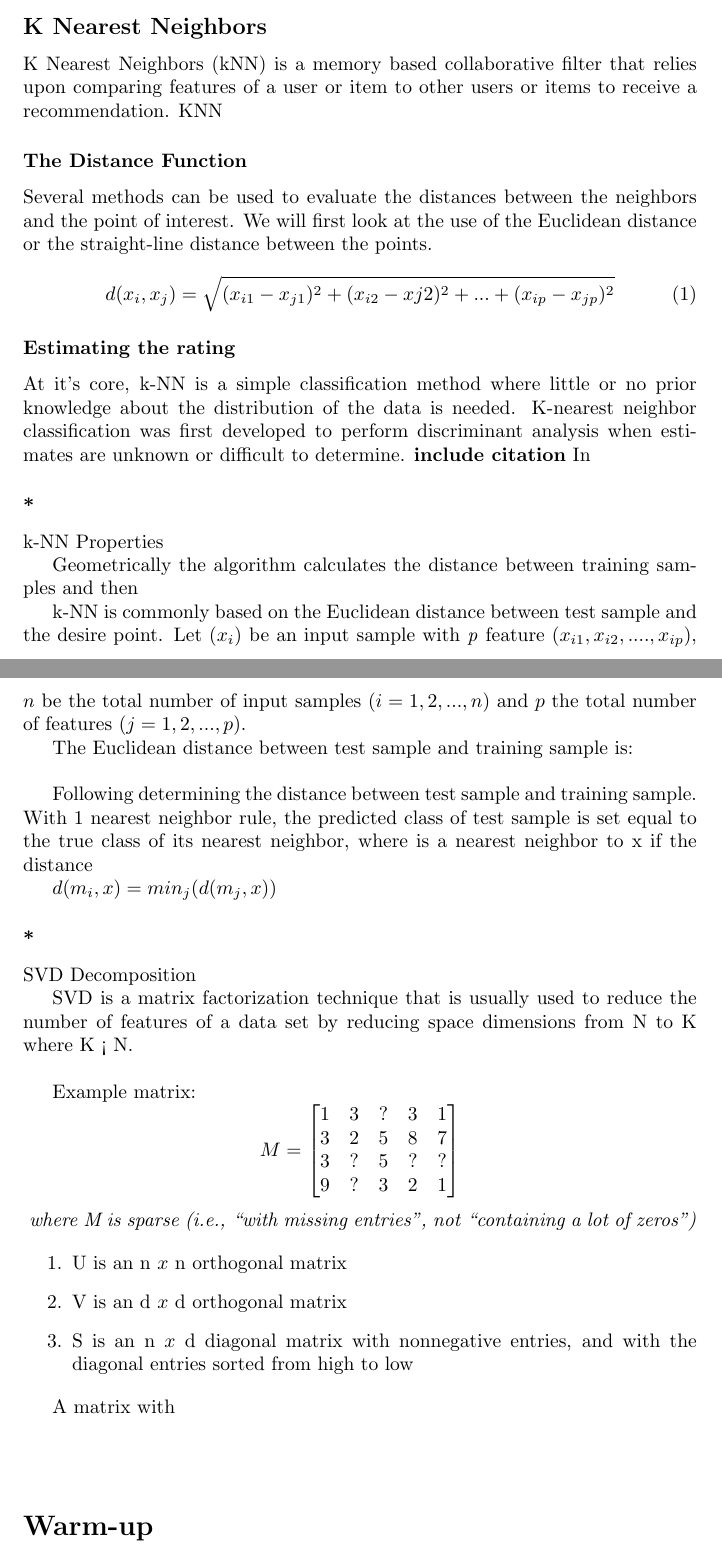
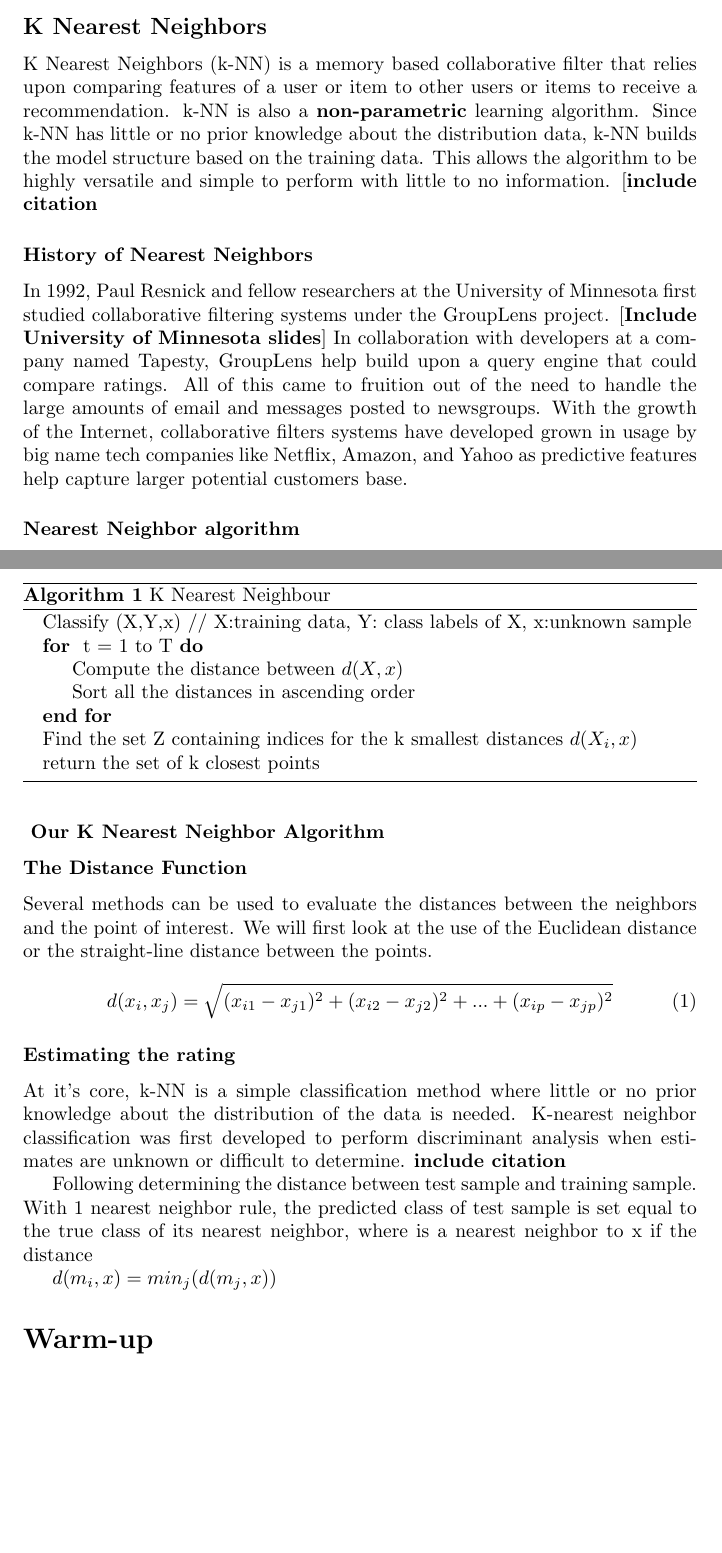
Before and after one commit to nweinshenker/Restaurant-Recommender, a LaTeX document (write_up.tex): two parts of pages 2 and 3 of 5, joined at a grey line, cut so that both start at the same text, the shorter picture padded with empty space. Compiled offline with pdfLaTeX.

Commit message:
added more background and history on knn

```diff
--- a/write_up.tex
+++ b/write_up.tex
@@ -7,8 +7,7 @@
 \usepackage{cite}
 \usepackage{amsfonts}
 \usepackage{amsmath}
-\usepackage{algorithm}
-\usepackage[noend]{algpseudocode}
+\usepackage{algorithm, algpseudocode}
 \usepackage{hyperref}
 \usepackage{amssymb}
 
@@ -38,8 +37,30 @@ Model based
 
 \subsection*{K Nearest Neighbors}
 
-K Nearest Neighbors (kNN) is a memory based collaborative filter that relies upon comparing features of a user or item to other users or items to receive a recommendation.
-KNN
+K Nearest Neighbors (k-NN) is a memory based collaborative filter that relies upon comparing features of a user or item to other users or items to receive a recommendation.
+k-NN is also a \textbf{non-parametric} learning algorithm. Since k-NN has little or no prior knowledge about the distribution data, k-NN  builds the model structure based on the training data. This allows the algorithm to be highly versatile and simple to perform with little to no information. [\textbf{include citation}
+
+\subsubsection*{History of Nearest Neighbors}
+
+In 1992, Paul Resnick and fellow researchers at the University of Minnesota first studied collaborative filtering systems under the GroupLens project. [\textbf{Include University of Minnesota slides}] In collaboration with developers at a company named Tapesty, GroupLens help build upon a query engine that could compare ratings. All of this came to fruition out of the need to handle the large amounts of email and messages posted to newsgroups. With the growth of the Internet, collaborative filters systems have developed grown in usage by big name tech companies like Netflix, Amazon, and Yahoo as predictive features help capture larger potential customers base.
+
+\paragraph{Nearest Neighbor algorithm}
+
+
+\subsubsection*{ Our K Nearest Neighbor Algorithm}
+\begin{algorithm}
+  \caption{K Nearest Neighbour}
+  \begin{algorithmic}
+  	\State Classify (X,Y,x) // X:training data, Y: class labels of X, x:unknown sample
+	\For{ t = 1 to T}
+	\State Compute the distance between $d(X, x)$
+	\State Sort all the distances in ascending order
+	\EndFor
+	\State Find the set Z containing indices for the k smallest distances $d(X_{i},x)$
+	\State return the set of k closest points
+  \end{algorithmic}
+\end{algorithm}
+
 
 \subsubsection*{The Distance Function}
 
@@ -47,21 +68,12 @@ Several methods can be used to evaluate the distances between the neighbors and
 We will first look at the use of the Euclidean distance or the straight-line distance between the points.
 
 \begin{equation}
-d(x_{i},x_{j}) = \sqrt{(x_{i1} - x_{j1})^2 + (x_{i2} - x{j2})^2 + ... + (x_{ip} - x_{jp})^2}
+d(x_{i},x_{j}) = \sqrt{(x_{i1} - x_{j1})^2 + (x_{i2} - x_{j2})^2 + ... + (x_{ip} - x_{jp})^2}
 \end{equation}
 
+
 \subsubsection*{Estimating the rating}
-At it's core, k-NN is a simple classification method where little or no prior knowledge about the distribution of the data is needed. K-nearest neighbor classification was first developed to perform discriminant analysis when estimates are unknown or difficult to determine. \textbf{include citation} In
-
-\subsubsection**{k-NN Properties}
-
-Geometrically the algorithm calculates the distance between training samples and then
-
-k-NN is commonly based on the Euclidean distance between test sample and the desire point.
-		Let $(x_{i})$ be an input sample with \textit{p} feature  $(x_{i1}, x_{i2},...., x_{ip})$, $n$ be the total number of input samples ($ i = 1,2, ... , n$) and $p$ the total number of features $(j = 1,2,...,p)$.
-
-The Euclidean distance between test sample and training sample is:
-\\
+At it's core, k-NN is a simple classification method where little or no prior knowledge about the distribution of the data is needed. K-nearest neighbor classification was first developed to perform discriminant analysis when estimates are unknown or difficult to determine. \textbf{include citation}
 
 
 Following determining the distance between test sample and training sample.
@@ -69,44 +81,43 @@ With 1 nearest neighbor rule, the predicted class of test sample is set equal to
 
 $d(m_{i},x) = min_{j}(d(m_{j},x))$
 
-\subsubsection**{SVD Decomposition}
 
-SVD is a matrix factorization technique that is usually used to reduce the number of features of a data set by reducing space dimensions from N to K where K < N. \\
-
-Example matrix:
-			\[
-     			M=
-  				\begin{bmatrix}
-    					1 & 3 & ? & 3 & 1 \\
-    					3 & 2 & 5 & 8 & 7 \\
-    					3 & ? & 5 & ? & ? \\
-    					9 & ? & 3 & 2 & 1
-  				\end{bmatrix}
-			\]
-			\textit{ where M is sparse (i.e., “with missing entries”, not “containing a lot of zeros”)}
-
-
-			\begin{enumerate}
-				\item U is an n $x$ n orthogonal matrix
-				\item V is an d $x$ d orthogonal matrix
-				\item S is an n $x$ d diagonal matrix with nonnegative entries, and with the diagonal entries
-sorted from high to low
-			\end{enumerate}
-
-			A matrix with
+%\subsubsection**{SVD Decomposition}
+%
+%SVD is a matrix factorization technique that is usually used to reduce the number of features of a data set by reducing space dimensions from N to K where K < N. \\
+%
+%Example matrix:
+%			\[
+%     			M=
+%  				\begin{bmatrix}
+%    					1 & 3 & ? & 3 & 1 \\
+%    					3 & 2 & 5 & 8 & 7 \\
+%    					3 & ? & 5 & ? & ? \\
+%    					9 & ? & 3 & 2 & 1
+%  				\end{bmatrix}
+%			\]
+%			\textit{ where M is sparse (i.e., “with missing entries”, not “containing a lot of zeros”)}
+%
+%
+%			\begin{enumerate}
+%				\item U is an n $x$ n orthogonal matrix
+%				\item V is an d $x$ d orthogonal matrix
+%				\item S is an n $x$ d diagonal matrix with nonnegative entries, and with the diagonal entries
+%sorted from high to low
+%			\end{enumerate}
+%
+%			A matrix with
 
 
 
-		\begin{algorithm}
-
-		\end{algorithm}
 
 \section*{Warm-up}
 
 \begin{enumerate}
 
+
+
 \item Draw Voronoi diagram
-
 \end{enumerate}
 
 \section*{Main Activity}
```
Also changed, not shown: 1 other file.
